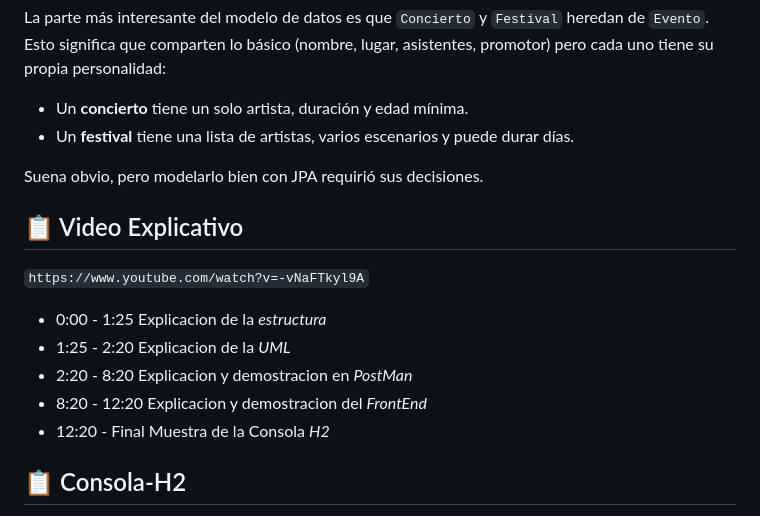
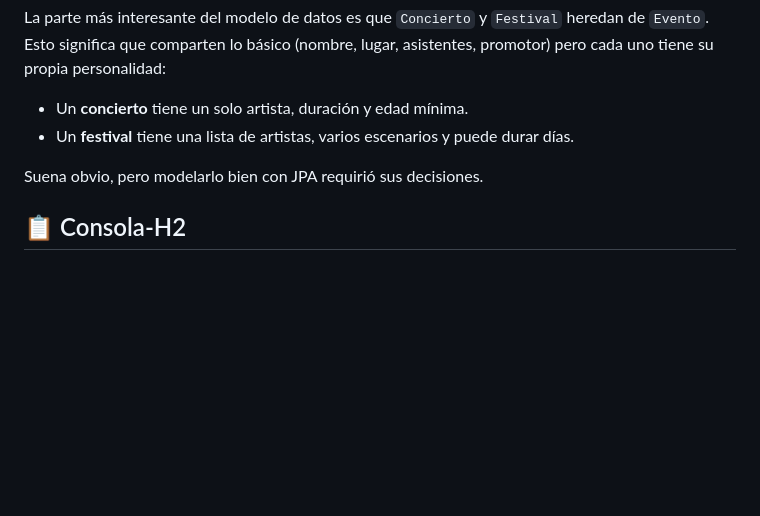
Before and after one commit to pablojimp/Pulse, a Markdown page: README.md, the part around the change. GitHub-like rendering; blank space fills up the shorter version.

Commit message:
Modificacion de readme

```diff
--- a/README.md
+++ b/README.md
@@ -17,15 +17,6 @@ La parte más interesante del modelo de datos es que `Concierto` y `Festival` he
 - Un **festival** tiene una lista de artistas, varios escenarios y puede durar días.
 
 Suena obvio, pero modelarlo bien con JPA requirió sus decisiones.
-
-## 📋 Video Explicativo
-`https://www.youtube.com/watch?v=-vNaFTkyl9A`
-
-- 0:00 - 1:25 Explicacion de la *estructura*
-- 1:25 - 2:20 Explicacion de la *UML*
-- 2:20 - 8:20 Explicacion y demostracion en *PostMan*
-- 8:20 - 12:20 Explicacion y demostracion del *FrontEnd*
-- 12:20 - Final Muestra de la Consola *H2*
 
 ## 📋 Consola-H2
 - Nombre : sa
```
